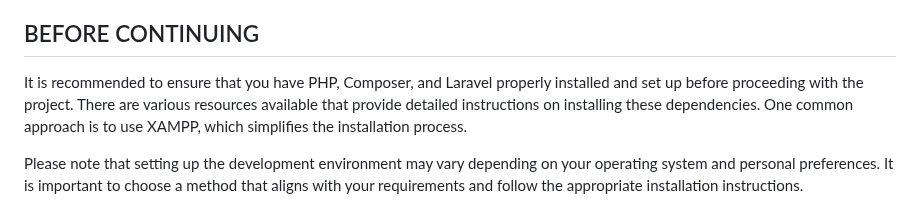
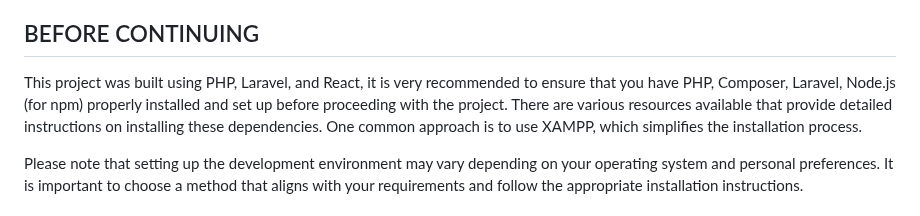
Before and after one commit to gibranfsh/cinema-sea-fullstack, a Markdown page: README.md, the part around the change. Rendered like a GitHub page.

Commit message:
chore: Update README.md

```diff
--- a/README.md
+++ b/README.md
@@ -8,7 +8,7 @@ If you need it fast, you can follow my installation steps (after this section) a
 First I want to say sorry because the front-end is not responsive yet because I started this project sooo late :(, I only have like 7 days to make this project (designing UI/UX using figma and also implementing the front-end and back-end side), so I hope you make natural of it xD
 
 ## BEFORE CONTINUING
-It is recommended to ensure that you have PHP, Composer, and Laravel properly installed and set up before proceeding with the project. There are various resources available that provide detailed instructions on installing these dependencies. One common approach is to use XAMPP, which simplifies the installation process.
+This project was built using PHP, Laravel, and React, it is very recommended to ensure that you have PHP, Composer, Laravel, Node.js (for npm) properly installed and set up before proceeding with the project. There are various resources available that provide detailed instructions on installing these dependencies. One common approach is to use XAMPP, which simplifies the installation process.
 
 Please note that setting up the development environment may vary depending on your operating system and personal preferences. It is important to choose a method that aligns with your requirements and follow the appropriate installation instructions.
 
```
